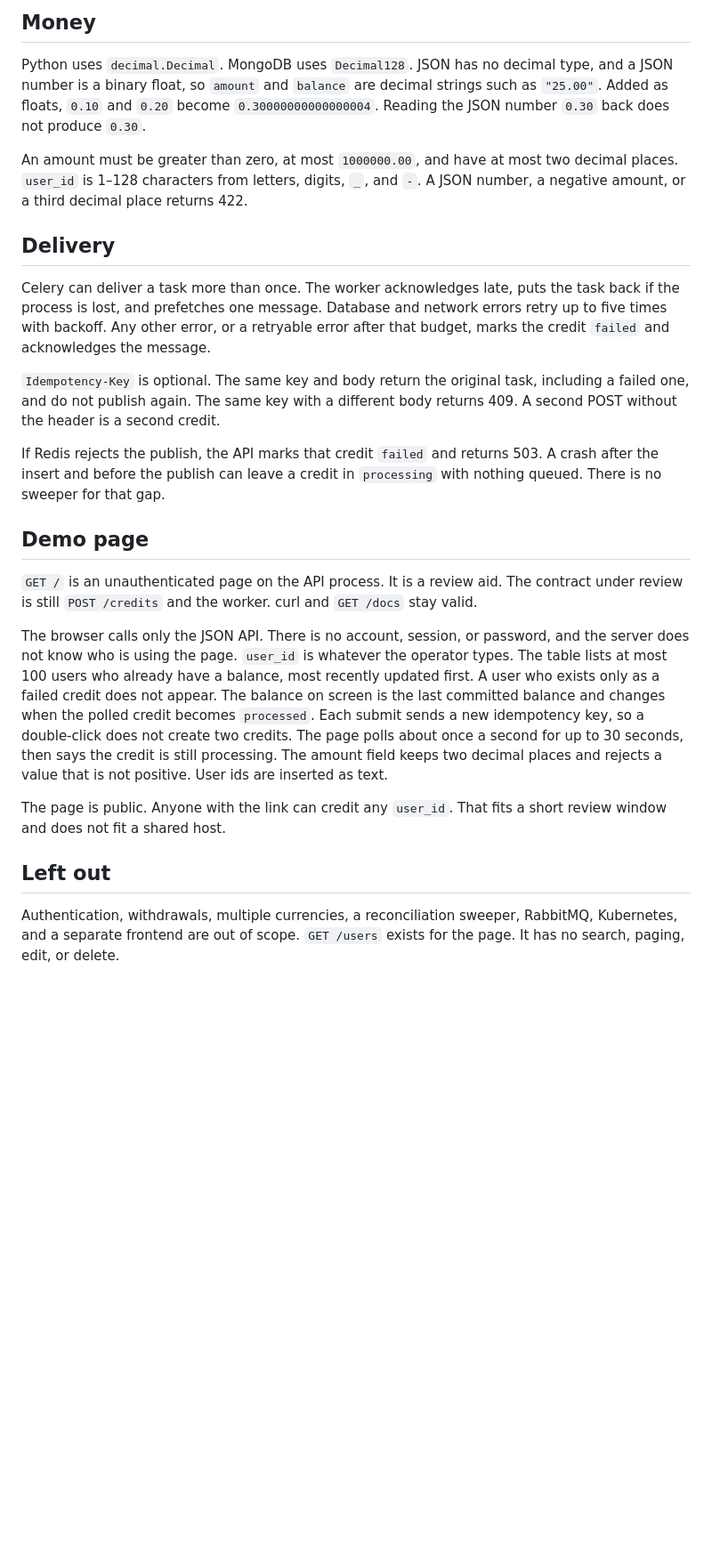
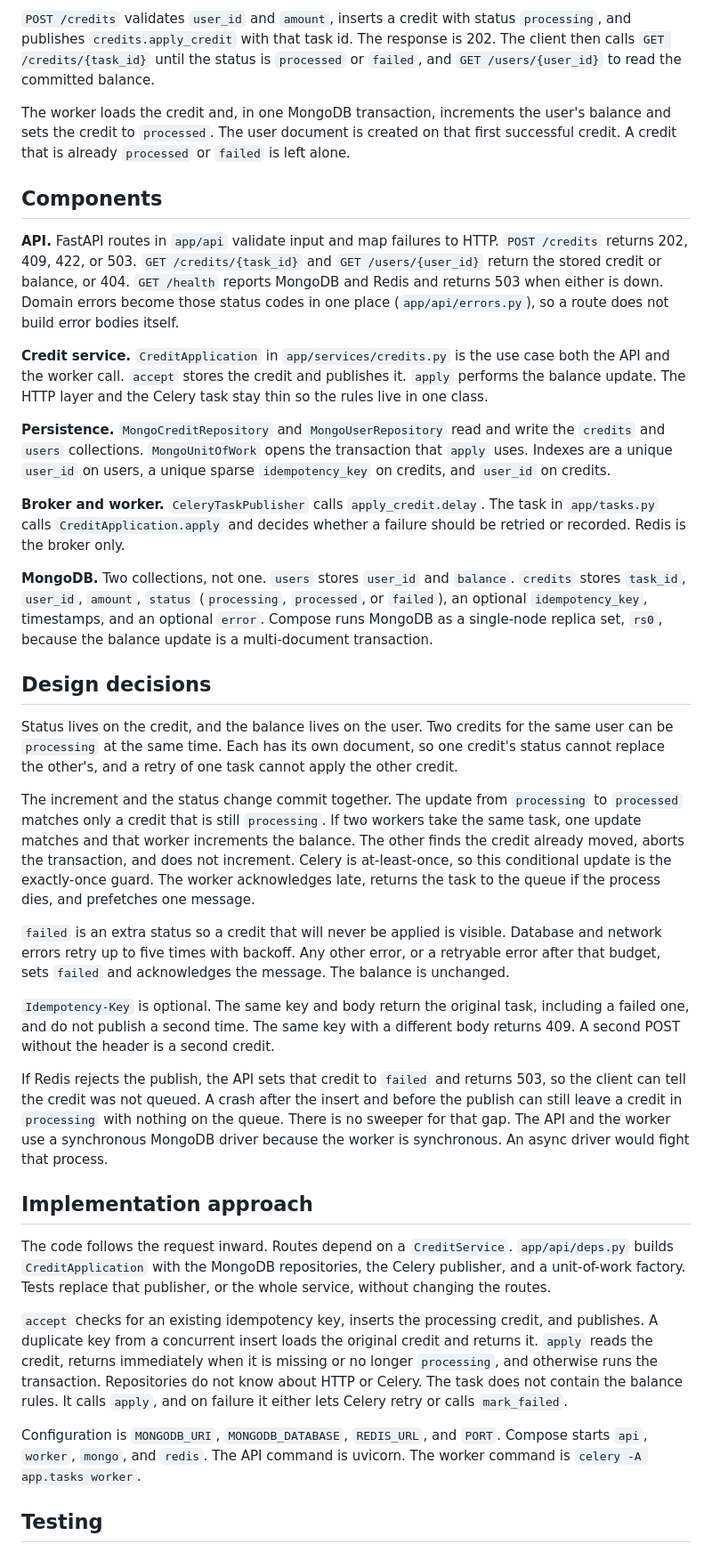
Before and after one commit to liemdo/basta, a Markdown page: docs/design.md, the part around one of its changes. Shown at 89% size. Drawn GitHub-style; blank space fills up the shorter version.

```diff
--- a/docs/design.md
+++ b/docs/design.md
@@ -12,26 +24,39 @@ The balance increment and the change from `processing` to `processed` commit in
 
-## Money
+`POST /credits` validates `user_id` and `amount`, inserts a credit with status `processing`, and publishes `credits.apply_credit` with that task id. The response is 202. The client then calls `GET /credits/{task_id}` until the status is `processed` or `failed`, and `GET /users/{user_id}` to read the committed balance.
 
-Python uses `decimal.Decimal`. MongoDB uses `Decimal128`. JSON has no decimal type, and a JSON number is a binary float, so `amount` and `balance` are decimal strings such as `"25.00"`. Added as floats, `0.10` and `0.20` become `0.30000000000000004`. Reading the JSON number `0.30` back does not produce `0.30`.
+The worker loads the credit and, in one MongoDB transaction, increments the user's balance and sets the credit to `processed`. The user document is created on that first successful credit. A credit that is already `processed` or `failed` is left alone.
 
-An amount must be greater than zero, at most `1000000.00`, and have at most two decimal places. `user_id` is 1–128 characters from letters, digits, `_`, and `-`. A JSON number, a negative amount, or a third decimal place returns 422.
+## Components
 
-## Delivery
+**API.** FastAPI routes in `app/api` validate input and map failures to HTTP. `POST /credits` returns 202, 409, 422, or 503. `GET /credits/{task_id}` and `GET /users/{user_id}` return the stored credit or balance, or 404. `GET /health` reports MongoDB and Redis and returns 503 when either is down. Domain errors become those status codes in one place (`app/api/errors.py`), so a route does not build error bodies itself.
 
-Celery can deliver a task more than once. The worker acknowledges late, puts the task back if the process is lost, and prefetches one message. Database and network errors retry up to five times with backoff. Any other error, or a retryable error after that budget, marks the credit `failed` and acknowledges the message.
+**Credit service.** `CreditApplication` in `app/services/credits.py` is the use case both the API and the worker call. `accept` stores the credit and publishes it. `apply` performs the balance update. The HTTP layer and the Celery task stay thin so the rules live in one class.
 
-`Idempotency-Key` is optional. The same key and body return the original task, including a failed one, and do not publish again. The same key with a different body returns 409. A second POST without the header is a second credit.
+**Persistence.** `MongoCreditRepository` and `MongoUserRepository` read and write the `credits` and `users` collections. `MongoUnitOfWork` opens the transaction that `apply` uses. Indexes are a unique `user_id` on users, a unique sparse `idempotency_key` on credits, and `user_id` on credits.
 
-If Redis rejects the publish, the API marks that credit `failed` and returns 503. A crash after the insert and before the publish can leave a credit in `processing` with nothing queued. There is no sweeper for that gap.
+**Broker and worker.** `CeleryTaskPublisher` calls `apply_credit.delay`. The task in `app/tasks.py` calls `CreditApplication.apply` and decides whether a failure should be retried or recorded. Redis is the broker only.
 
-## Demo page
+**MongoDB.** Two collections, not one. `users` stores `user_id` and `balance`. `credits` stores `task_id`, `user_id`, `amount`, `status` (`processing`, `processed`, or `failed`), an optional `idempotency_key`, timestamps, and an optional `error`. Compose runs MongoDB as a single-node replica set, `rs0`, because the balance update is a multi-document transaction.
 
-`GET /` is an unauthenticated page on the API process. It is a review aid. The contract under review is still `POST /credits` and the worker. curl and `GET /docs` stay valid.
+## Design decisions
 
-The browser calls only the JSON API. There is no account, session, or password, and the server does not know who is using the page. `user_id` is whatever the operator types. The table lists at most 100 users who already have a balance, most recently updated first. A user who exists only as a failed credit does not appear. The balance on screen is the last committed balance and changes when the polled credit becomes `processed`. Each submit sends a new idempotency key, so a double-click does not create two credits. The page polls about once a second for up to 30 seconds, then says the credit is still processing. The amount field keeps two decimal places and rejects a value that is not positive. User ids are inserted as text.
+Status lives on the credit, and the balance lives on the user. Two credits for the same user can be `processing` at the same time. Each has its own document, so one credit's status cannot replace the other's, and a retry of one task cannot apply the other credit.
 
-The page is public. Anyone with the link can credit any `user_id`. That fits a short review window and does not fit a shared host.
+The increment and the status change commit together. The update from `processing` to `processed` matches only a credit that is still `processing`. If two workers take the same task, one update matches and that worker increments the balance. The other finds the credit already moved, aborts the transaction, and does not increment. Celery is at-least-once, so this conditional update is the exactly-once guard. The worker acknowledges late, returns the task to the queue if the process dies, and prefetches one message.
 
-## Left out
+`failed` is an extra status so a credit that will never be applied is visible. Database and network errors retry up to five times with backoff. Any other error, or a retryable error after that budget, sets `failed` and acknowledges the message. The balance is unchanged.
 
-Authentication, withdrawals, multiple currencies, a reconciliation sweeper, RabbitMQ, Kubernetes, and a separate frontend are out of scope. `GET /users` exists for the page. It has no search, paging, edit, or delete.
+`Idempotency-Key` is optional. The same key and body return the original task, including a failed one, and do not publish a second time. The same key with a different body returns 409. A second POST without the header is a second credit.
+
+If Redis rejects the publish, the API sets that credit to `failed` and returns 503, so the client can tell the credit was not queued. A crash after the insert and before the publish can still leave a credit in `processing` with nothing on the queue. There is no sweeper for that gap. The API and the worker use a synchronous MongoDB driver because the worker is synchronous. An async driver would fight that process.
+
+## Implementation approach
+
+The code follows the request inward. Routes depend on a `CreditService`. `app/api/deps.py` builds `CreditApplication` with the MongoDB repositories, the Celery publisher, and a unit-of-work factory. Tests replace that publisher, or the whole service, without changing the routes.
+
+`accept` checks for an existing idempotency key, inserts the processing credit, and publishes. A duplicate key from a concurrent insert loads the original credit and returns it. `apply` reads the credit, returns immediately when it is missing or no longer `processing`, and otherwise runs the transaction. Repositories do not know about HTTP or Celery. The task does not contain the balance rules. It calls `apply`, and on failure it either lets Celery retry or calls `mark_failed`.
+
+Configuration is `MONGODB_URI`, `MONGODB_DATABASE`, `REDIS_URL`, and `PORT`. Compose starts `api`, `worker`, `mongo`, and `redis`. The API command is uvicorn. The worker command is `celery -A app.tasks worker`.
+
+## Testing
+
```
Also changed, not shown: other parts of docs/design.md (+23 -6 lines).
